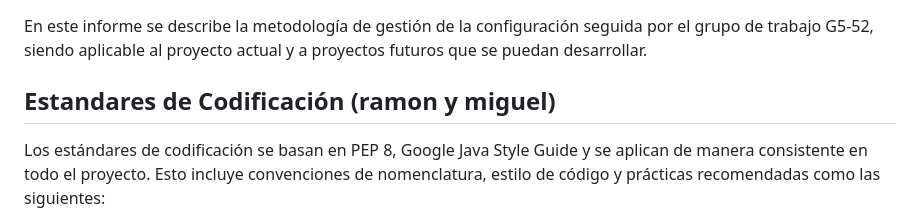
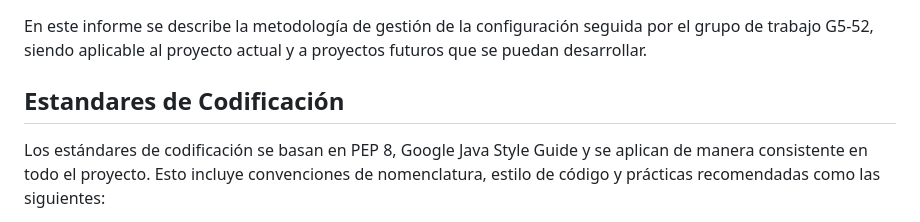
Before and after one commit to gii-is-psg2/psg2-2324-g5-52, a Markdown page: docs/ConfigurationManagementMethodology.md, the part around the change printed below. Drawn GitHub-style.

Commit message:
#19 A1.5 Estandares de codificiacion

```diff
--- a/docs/ConfigurationManagementMethodology.md
+++ b/docs/ConfigurationManagementMethodology.md
@@ -2,6 +2,6 @@
 
 En este informe se describe la metodología de gestión de la configuración seguida por el grupo de trabajo G5-52, siendo aplicable al proyecto actual y a proyectos futuros que se puedan desarrollar.
 
-## Estandares de Codificación (ramon y miguel)
+## Estandares de Codificación
 
 Los estándares de codificación se basan en PEP 8, Google Java Style Guide y se aplican de manera consistente en todo el proyecto. Esto incluye convenciones de nomenclatura, estilo de código y prácticas recomendadas como las siguientes:
```
Also changed, not shown: other parts of docs/ConfigurationManagementMethodology.md (+90 -4 lines).
